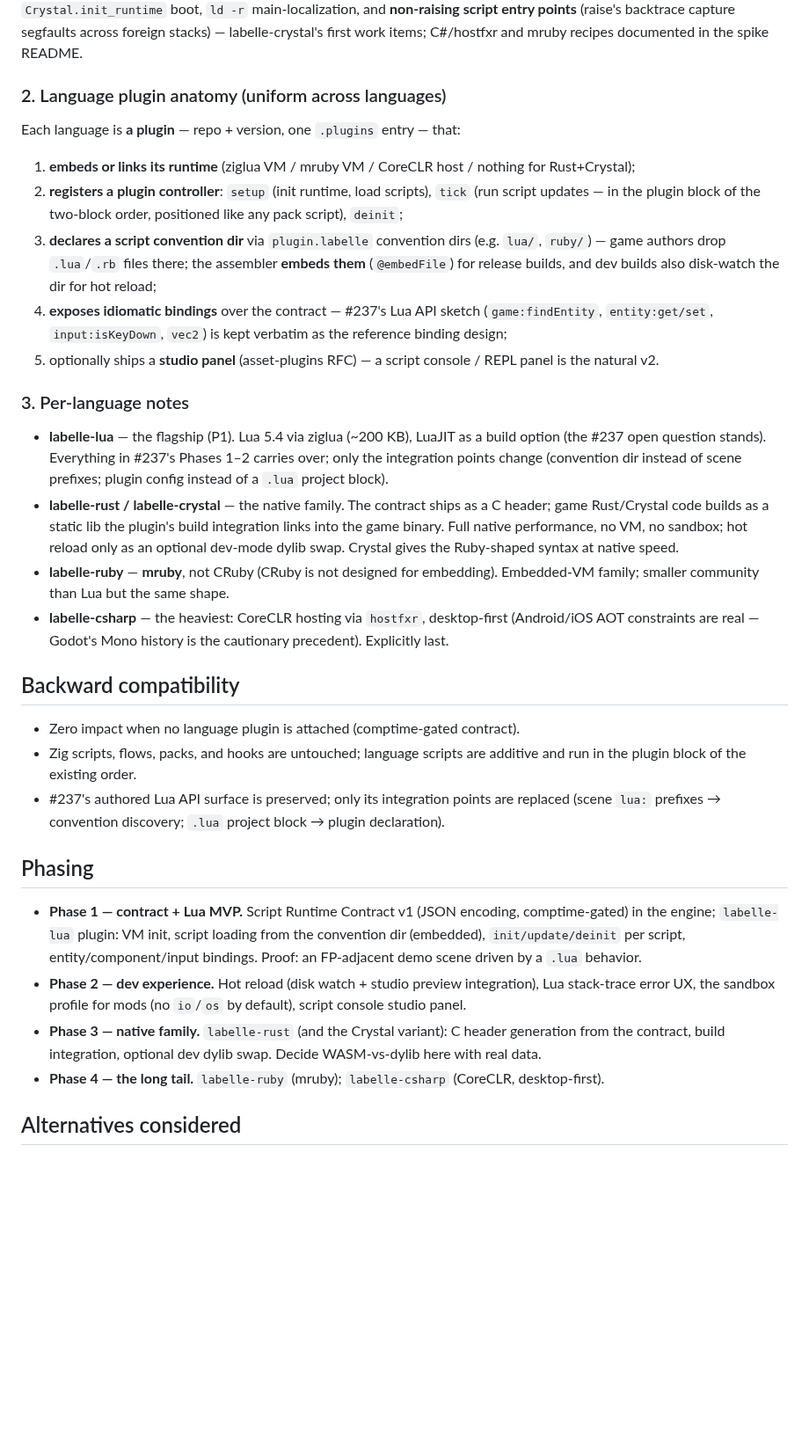
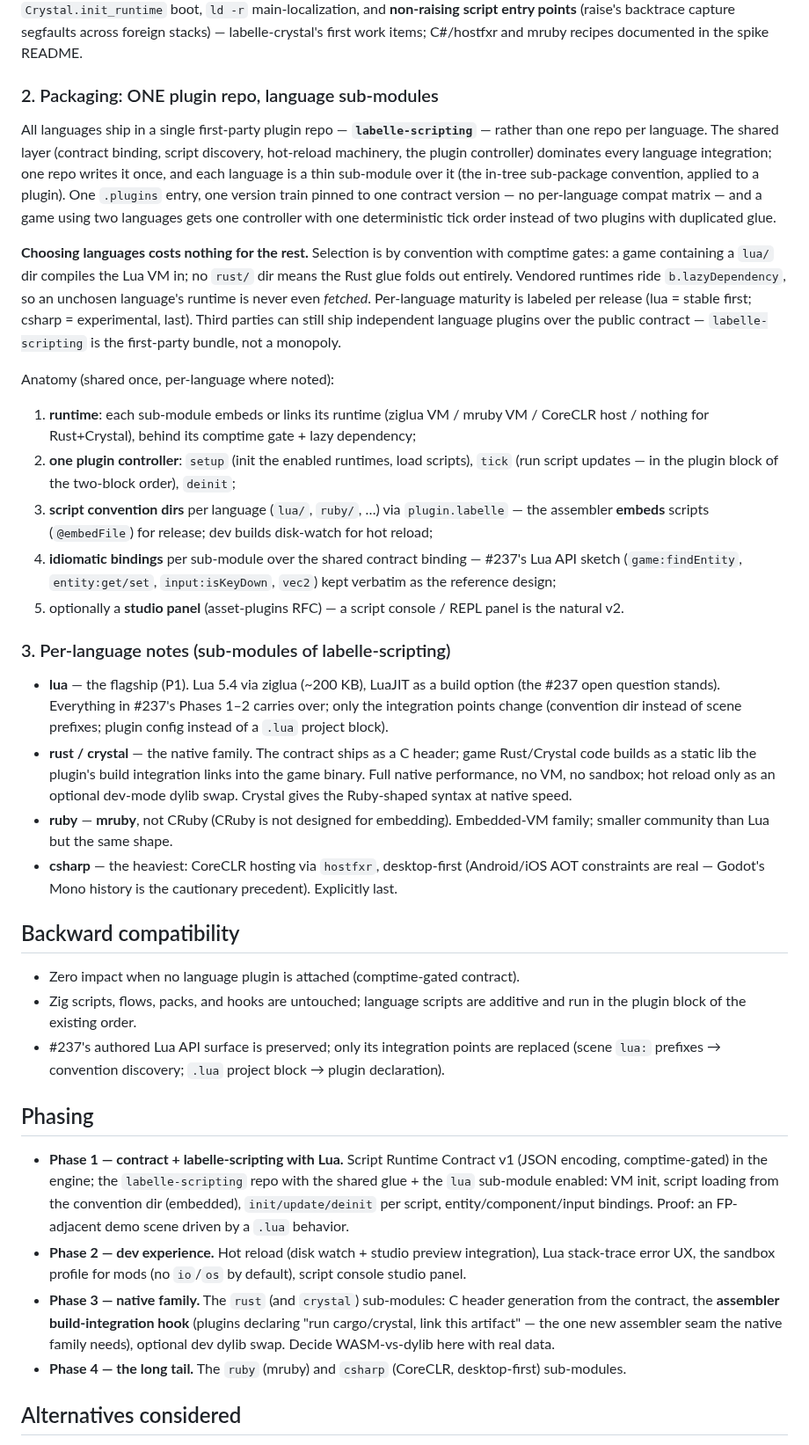
Before and after one commit to labelle-toolkit/labelle-engine, a Markdown page: RFC-LANGUAGE-PLUGINS.md, the part around one of its changes. Shown at 88% size. GitHub-like rendering; blank space fills up the shorter version.

Commit message:
docs(rfc): rev 3 — single-repo packaging: labelle-scripting with language sub-modules
One first-party plugin repo hosts all languages as comptime-gated
sub-modules over shared glue (contract binding, discovery, hot reload,
controller). Selection by convention-dir detection; vendored runtimes
ride b.lazyDependency so unchosen languages are never even fetched.
One version train against one contract version; per-language maturity
labels; multi-language games get one controller. Per-language repos
recorded as a rejected alternative. Native-family assembler
build-hook seam named explicitly in Phase 3.

Issue: #237

Claude-Session: https://claude.ai/code/session_01P7YLw4hXFCCaY2LAUt4G1j

```diff
--- a/RFC-LANGUAGE-PLUGINS.md
+++ b/RFC-LANGUAGE-PLUGINS.md
@@ -63,22 +63,26 @@ scene_change(name)                log(level, msg)
 
 **Validated by POC** (PR #734, `spike/language-plugins/`): the same behavior in Lua (VM family), Rust and Crystal (native family) against one flat C-ABI surface — including **both event directions** (emit + subscribe/poll-drain) — produces byte-identical world state, host-asserted. Findings folded in: Rust needs no bindings (the header *is* the binding); Crystal requires `Crystal.init_runtime` boot, `ld -r` main-localization, and **non-raising script entry points** (raise's backtrace capture segfaults across foreign stacks) — labelle-crystal's first work items; C#/hostfxr and mruby recipes documented in the spike README.
 
-### 2. Language plugin anatomy (uniform across languages)
+### 2. Packaging: ONE plugin repo, language sub-modules
 
-Each language is **a plugin** — repo + version, one `.plugins` entry — that:
+All languages ship in a single first-party plugin repo — **`labelle-scripting`** — rather than one repo per language. The shared layer (contract binding, script discovery, hot-reload machinery, the plugin controller) dominates every language integration; one repo writes it once, and each language is a thin sub-module over it (the in-tree sub-package convention, applied to a plugin). One `.plugins` entry, one version train pinned to one contract version — no per-language compat matrix — and a game using two languages gets one controller with one deterministic tick order instead of two plugins with duplicated glue.
 
-1. **embeds or links its runtime** (ziglua VM / mruby VM / CoreCLR host / nothing for Rust+Crystal);
-2. **registers a plugin controller**: `setup` (init runtime, load scripts), `tick` (run script updates — in the plugin block of the two-block order, positioned like any pack script), `deinit`;
-3. **declares a script convention dir** via `plugin.labelle` convention dirs (e.g. `lua/`, `ruby/`) — game authors drop `.lua`/`.rb` files there; the assembler **embeds them** (`@embedFile`) for release builds, and dev builds also disk-watch the dir for hot reload;
-4. **exposes idiomatic bindings** over the contract — #237's Lua API sketch (`game:findEntity`, `entity:get/set`, `input:isKeyDown`, `vec2`) is kept verbatim as the reference binding design;
-5. optionally ships a **studio panel** (asset-plugins RFC) — a script console / REPL panel is the natural v2.
+**Choosing languages costs nothing for the rest.** Selection is by convention with comptime gates: a game containing a `lua/` dir compiles the Lua VM in; no `rust/` dir means the Rust glue folds out entirely. Vendored runtimes ride `b.lazyDependency`, so an unchosen language's runtime is never even *fetched*. Per-language maturity is labeled per release (lua = stable first; csharp = experimental, last). Third parties can still ship independent language plugins over the public contract — `labelle-scripting` is the first-party bundle, not a monopoly.
 
-### 3. Per-language notes
+Anatomy (shared once, per-language where noted):
 
-- **labelle-lua** — the flagship (P1). Lua 5.4 via ziglua (~200 KB), LuaJIT as a build option (the #237 open question stands). Everything in #237's Phases 1–2 carries over; only the integration points change (convention dir instead of scene prefixes; plugin config instead of a `.lua` project block).
-- **labelle-rust / labelle-crystal** — the native family. The contract ships as a C header; game Rust/Crystal code builds as a static lib the plugin's build integration links into the game binary. Full native performance, no VM, no sandbox; hot reload only as an optional dev-mode dylib swap. Crystal gives the Ruby-shaped syntax at native speed.
-- **labelle-ruby** — **mruby**, not CRuby (CRuby is not designed for embedding). Embedded-VM family; smaller community than Lua but the same shape.
-- **labelle-csharp** — the heaviest: CoreCLR hosting via `hostfxr`, desktop-first (Android/iOS AOT constraints are real — Godot's Mono history is the cautionary precedent). Explicitly last.
+1. **runtime**: each sub-module embeds or links its runtime (ziglua VM / mruby VM / CoreCLR host / nothing for Rust+Crystal), behind its comptime gate + lazy dependency;
+2. **one plugin controller**: `setup` (init the enabled runtimes, load scripts), `tick` (run script updates — in the plugin block of the two-block order), `deinit`;
+3. **script convention dirs** per language (`lua/`, `ruby/`, …) via `plugin.labelle` — the assembler **embeds** scripts (`@embedFile`) for release; dev builds disk-watch for hot reload;
+4. **idiomatic bindings** per sub-module over the shared contract binding — #237's Lua API sketch (`game:findEntity`, `entity:get/set`, `input:isKeyDown`, `vec2`) kept verbatim as the reference design;
+5. optionally a **studio panel** (asset-plugins RFC) — a script console / REPL panel is the natural v2.
+
+### 3. Per-language notes (sub-modules of labelle-scripting)
+
+- **lua** — the flagship (P1). Lua 5.4 via ziglua (~200 KB), LuaJIT as a build option (the #237 open question stands). Everything in #237's Phases 1–2 carries over; only the integration points change (convention dir instead of scene prefixes; plugin config instead of a `.lua` project block).
+- **rust / crystal** — the native family. The contract ships as a C header; game Rust/Crystal code builds as a static lib the plugin's build integration links into the game binary. Full native performance, no VM, no sandbox; hot reload only as an optional dev-mode dylib swap. Crystal gives the Ruby-shaped syntax at native speed.
+- **ruby** — **mruby**, not CRuby (CRuby is not designed for embedding). Embedded-VM family; smaller community than Lua but the same shape.
+- **csharp** — the heaviest: CoreCLR hosting via `hostfxr`, desktop-first (Android/iOS AOT constraints are real — Godot's Mono history is the cautionary precedent). Explicitly last.
 
 ## Backward compatibility
 
@@ -88,10 +92,10 @@ Each language is **a plugin** — repo + version, one `.plugins` entry — that:
 
 ## Phasing
 
-- **Phase 1 — contract + Lua MVP.** Script Runtime Contract v1 (JSON encoding, comptime-gated) in the engine; `labelle-lua` plugin: VM init, script loading from the convention dir (embedded), `init/update/deinit` per script, entity/component/input bindings. Proof: an FP-adjacent demo scene driven by a `.lua` behavior.
+- **Phase 1 — contract + labelle-scripting with Lua.** Script Runtime Contract v1 (JSON encoding, comptime-gated) in the engine; the `labelle-scripting` repo with the shared glue + the `lua` sub-module enabled: VM init, script loading from the convention dir (embedded), `init/update/deinit` per script, entity/component/input bindings. Proof: an FP-adjacent demo scene driven by a `.lua` behavior.
 - **Phase 2 — dev experience.** Hot reload (disk watch + studio preview integration), Lua stack-trace error UX, the sandbox profile for mods (no `io`/`os` by default), script console studio panel.
-- **Phase 3 — native family.** `labelle-rust` (and the Crystal variant): C header generation from the contract, build integration, optional dev dylib swap. Decide WASM-vs-dylib here with real data.
-- **Phase 4 — the long tail.** `labelle-ruby` (mruby); `labelle-csharp` (CoreCLR, desktop-first).
+- **Phase 3 — native family.** The `rust` (and `crystal`) sub-modules: C header generation from the contract, the **assembler build-integration hook** (plugins declaring "run cargo/crystal, link this artifact" — the one new assembler seam the native family needs), optional dev dylib swap. Decide WASM-vs-dylib here with real data.
+- **Phase 4 — the long tail.** The `ruby` (mruby) and `csharp` (CoreCLR, desktop-first) sub-modules.
 
 ## Alternatives considered
 
```
Also changed, not shown: other parts of RFC-LANGUAGE-PLUGINS.md (+2 -1 lines).
